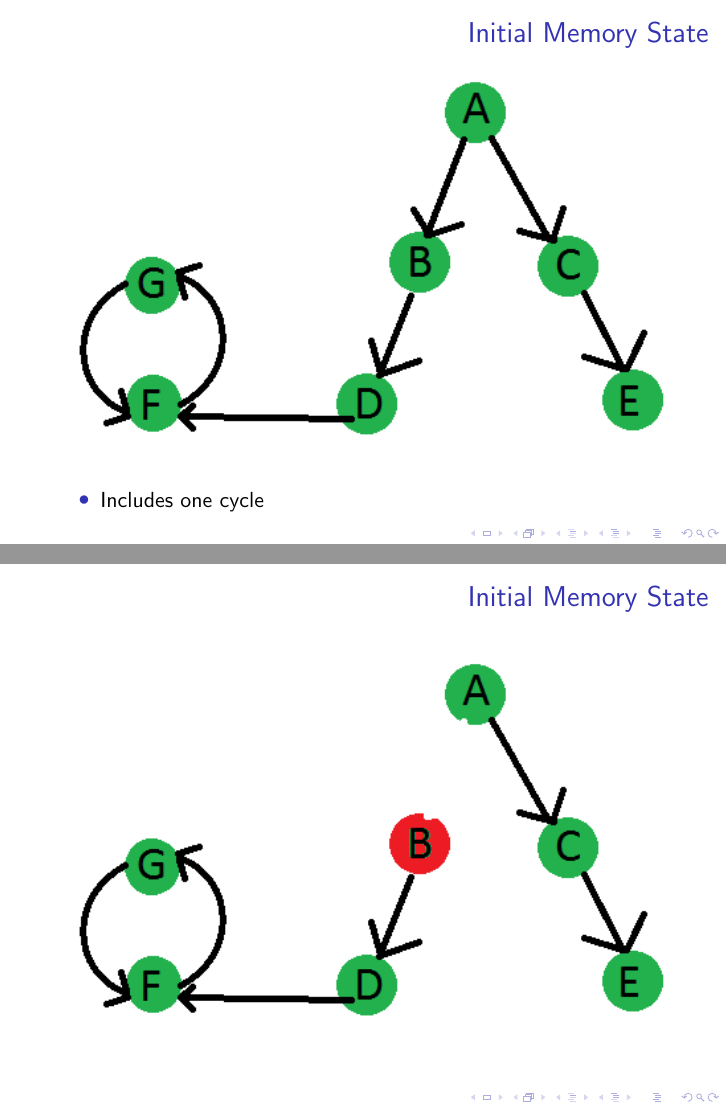
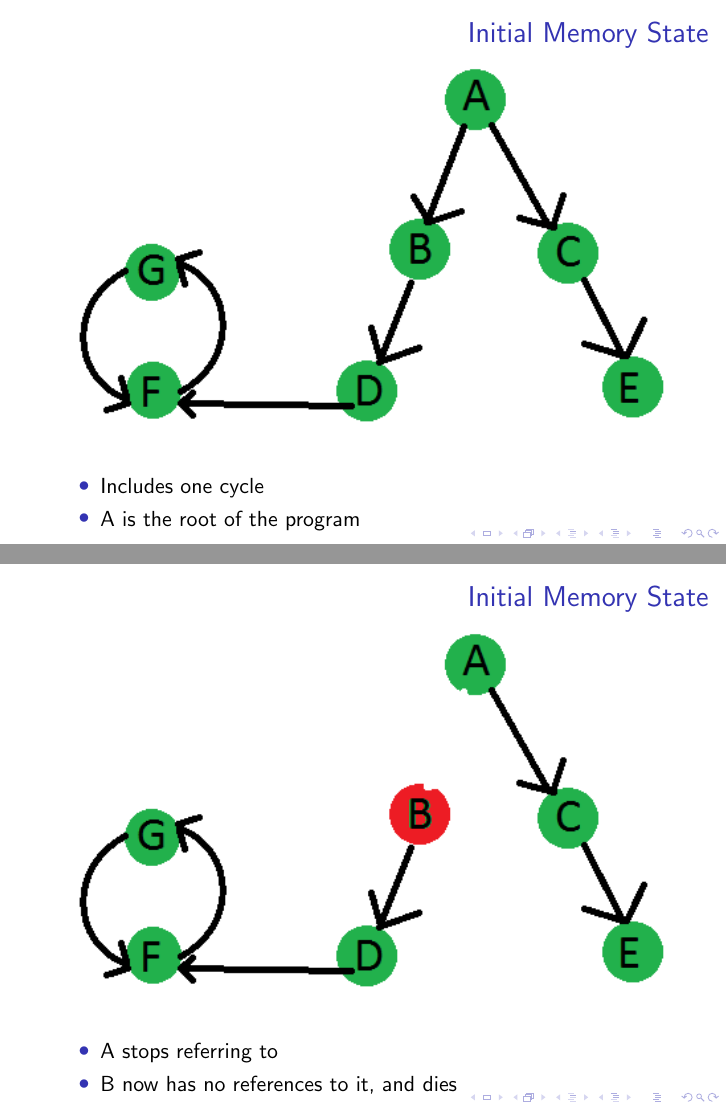
Before and after one commit to mirhagk/assignments, LaTeX slides (2I03/assignment4/Assignment4.tex): pages 8 and 9 of 21, joined at a grey line. Compiled offline with pdfLaTeX.

Commit message:
Added notes to cycle slides

```diff
--- a/2I03/assignment4/Assignment4.tex
+++ b/2I03/assignment4/Assignment4.tex
@@ -112,14 +112,22 @@
 	\end{center}
 	\begin{itemize}
 		\item Includes one cycle
+		\item A is the root of the program %only one you have reference to
 	\end{itemize}
 \end{frame}
 \begin{frame}{Initial Memory State}
 	\begin{center}
 		\includegraphics[width=\textwidth]{graphics/memState1.png}
 	\end{center}
+	\begin{itemize}
+		\item A stops referring to
+		\item  B now has no references to it, and dies
+	\end{itemize}
 \end{frame}
 \begin{frame}{Initial Memory State}
 	\begin{center}
 		\includegraphics[width=\textwidth]{graphics/memState2.png}
 	\end{center}
+	\begin{itemize}
+		\item B is freed, and decrements the references it's pointing to
+		\item D now has no references to it, and becomes dead
```
Also changed, not shown: 2I03/assignment4/Assignment4.tex (6 more changed lines).
